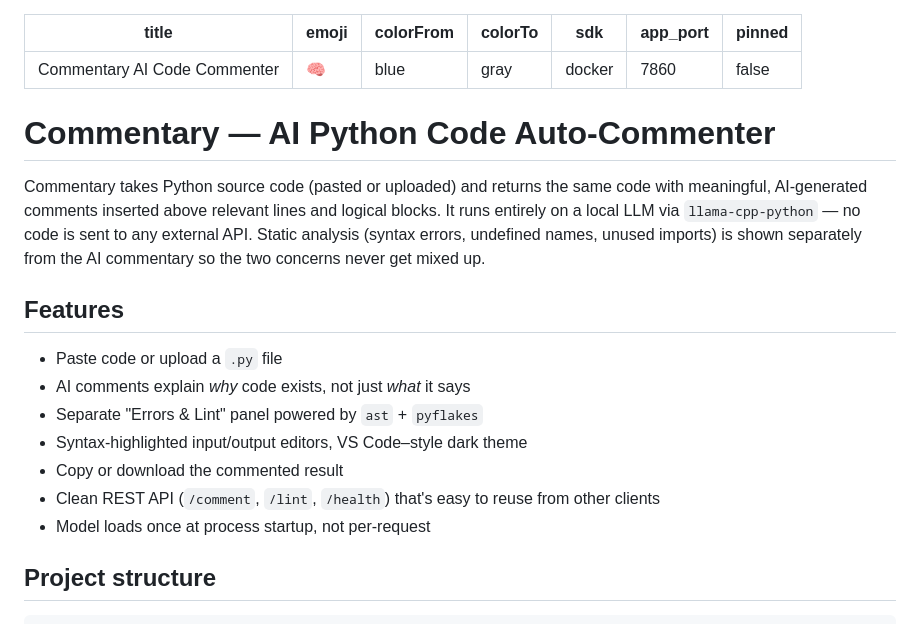
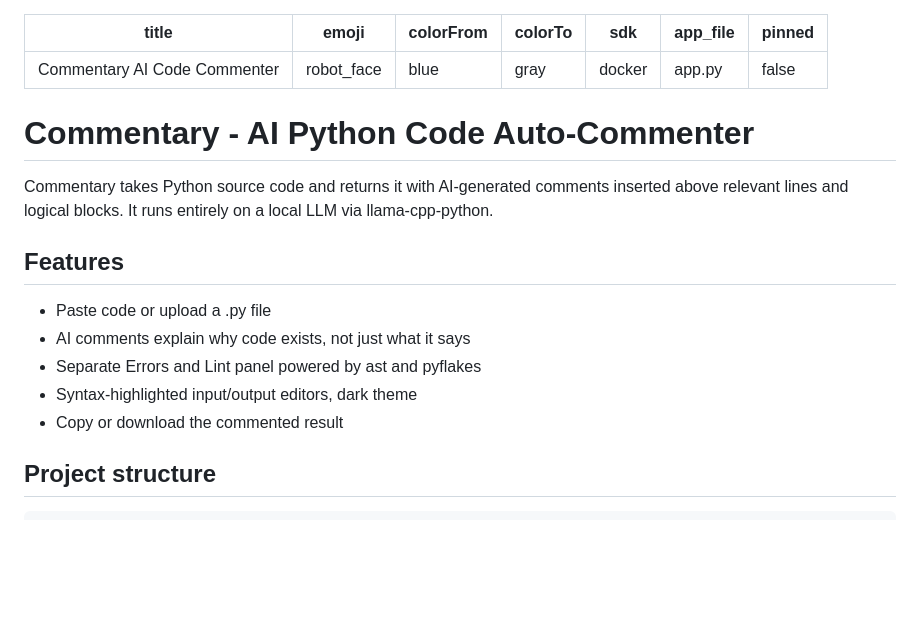
Before and after one commit to jerrene25/commenter-ai, a Markdown page: README.md, the part around the change. Rendered like a GitHub page; blank space fills up the shorter version.

Commit message:
Fix Spaces YAML metadata, remove encoding issue

```diff
--- a/README.md
+++ b/README.md
@@ -1,32 +1,24 @@
 ---
 title: Commentary AI Code Commenter
-emoji: 🧠
+emoji: robot_face
 colorFrom: blue
 colorTo: gray
 sdk: docker
-app_port: 7860
+app_file: app.py
 pinned: false
 ---
 
-# Commentary — AI Python Code Auto-Commenter
+# Commentary - AI Python Code Auto-Commenter
 
-Commentary takes Python source code (pasted or uploaded) and returns the
-same code with meaningful, AI-generated comments inserted above relevant
-lines and logical blocks. It runs entirely on a local LLM via
-`llama-cpp-python` — no code is sent to any external API. Static analysis
-(syntax errors, undefined names, unused imports) is shown separately from
-the AI commentary so the two concerns never get mixed up.
+Commentary takes Python source code and returns it with AI-generated comments inserted above relevant lines and logical blocks. It runs entirely on a local LLM via llama-cpp-python.
 
 ## Features
 
-- Paste code or upload a `.py` file
-- AI comments explain *why* code exists, not just *what* it says
-- Separate "Errors & Lint" panel powered by `ast` + `pyflakes`
-- Syntax-highlighted input/output editors, VS Code–style dark theme
+- Paste code or upload a .py file
+- AI comments explain why code exists, not just what it says
+- Separate Errors and Lint panel powered by ast and pyflakes
+- Syntax-highlighted input/output editors, dark theme
 - Copy or download the commented result
-- Clean REST API (`/comment`, `/lint`, `/health`) that's easy to reuse from
-  other clients
-- Model loads once at process startup, not per-request
 
 ## Project structure
 
```
